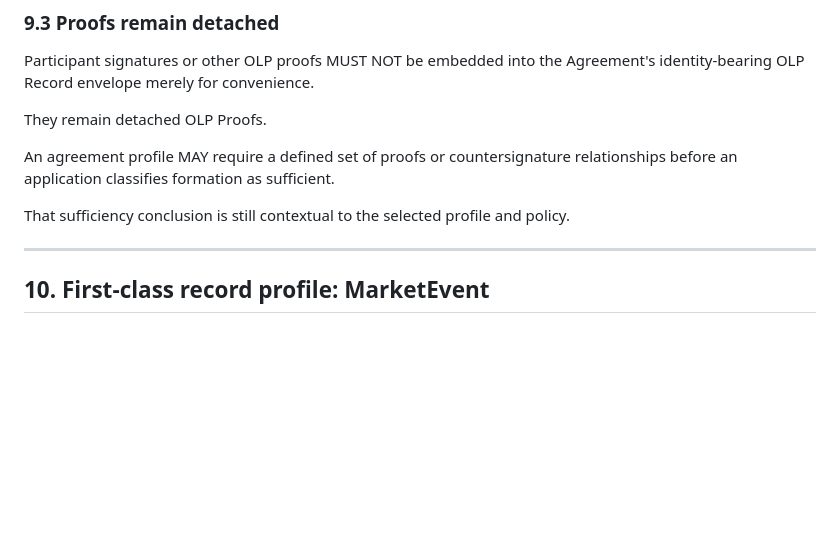
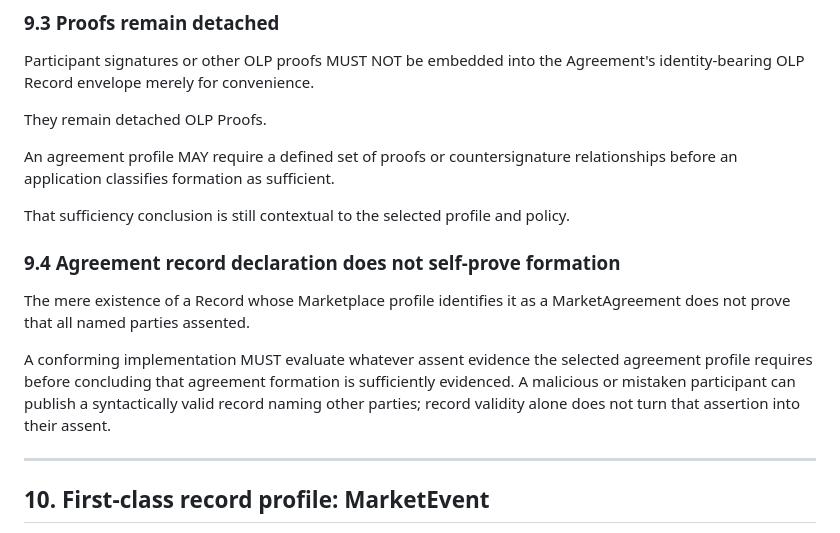
Before and after one commit to open-trust-layer/marketplace, a Markdown page: specification/0002-market-object-model.md, the part around the change. Drawn GitHub-style; blank space fills up the shorter version.

Commit message:
spec: separate agreement records from formation proof

```diff
--- a/specification/0002-market-object-model.md
+++ b/specification/0002-market-object-model.md
@@ -342,6 +342,12 @@ They remain detached OLP Proofs.
 An agreement profile MAY require a defined set of proofs or countersignature relationships before an application classifies formation as sufficient.
 
 That sufficiency conclusion is still contextual to the selected profile and policy.
+
+### 9.4 Agreement record declaration does not self-prove formation
+
+The mere existence of a Record whose Marketplace profile identifies it as a MarketAgreement does not prove that all named parties assented.
+
+A conforming implementation MUST evaluate whatever assent evidence the selected agreement profile requires before concluding that agreement formation is sufficiently evidenced. A malicious or mistaken participant can publish a syntactically valid record naming other parties; record validity alone does not turn that assertion into their assent.
 
 ---
 
```
